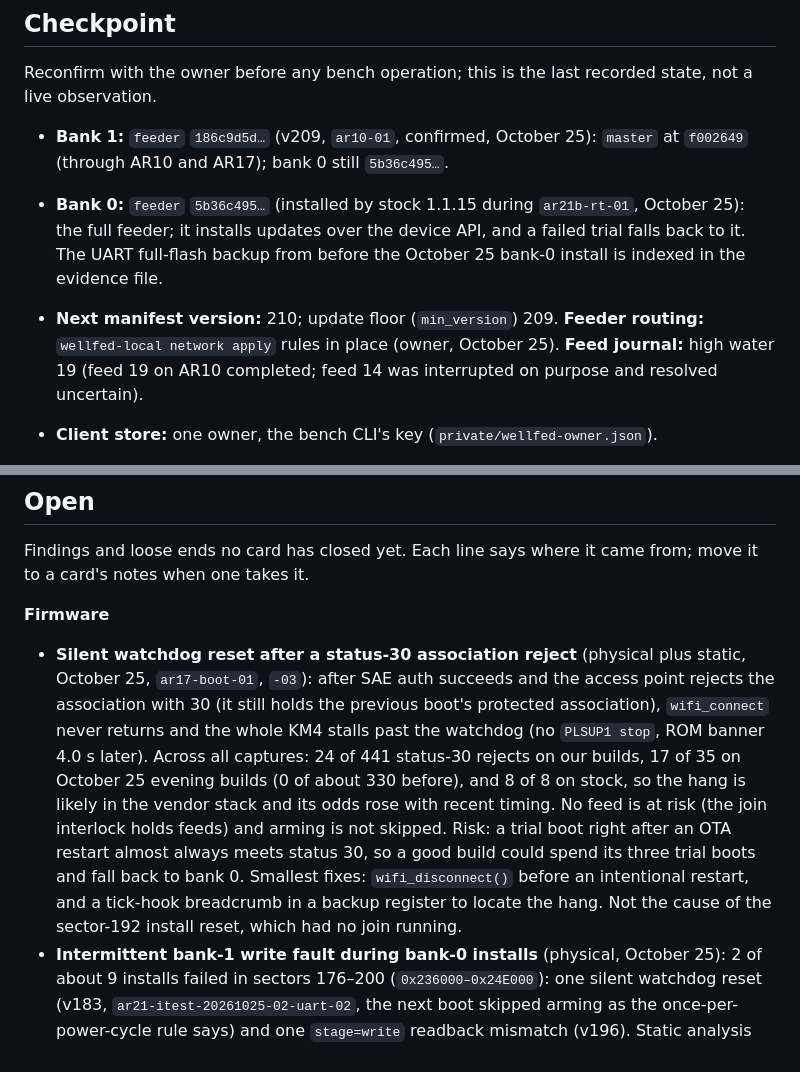
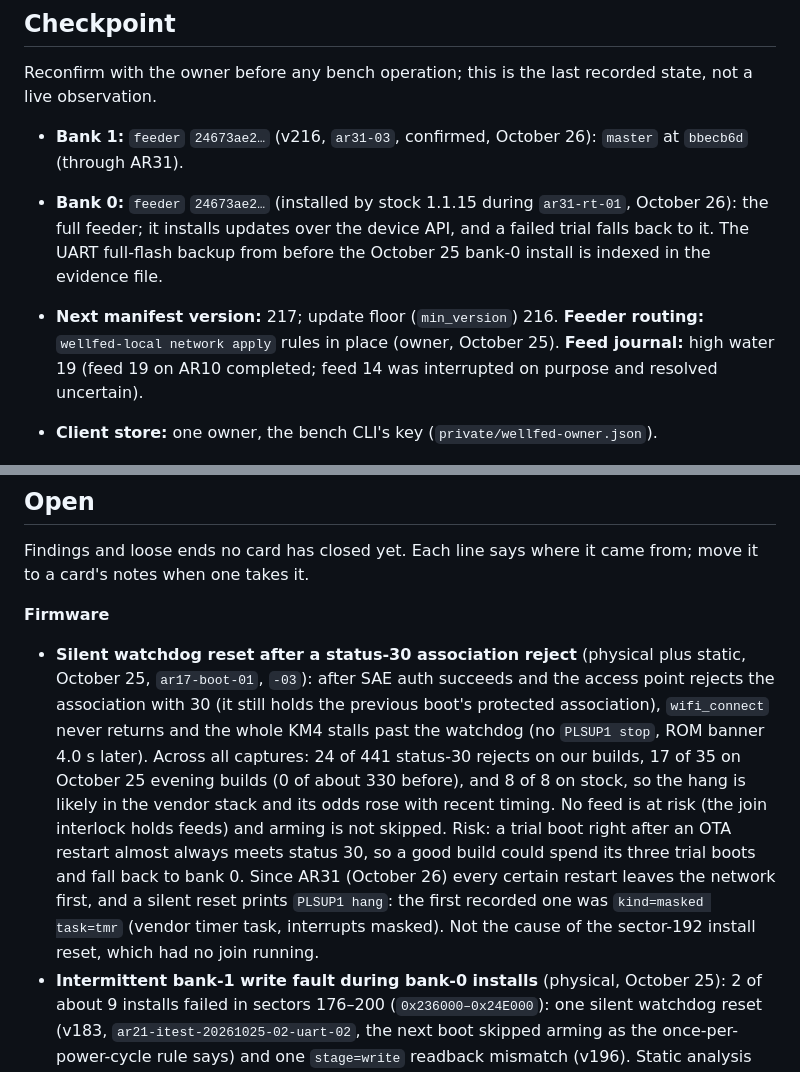
Before and after one commit to Isaac-Duarte/petlibre, a Markdown page: RESUME.md, 2 parts joined by grey strips. GitHub-like rendering.

```diff
--- a/RESUME.md
+++ b/RESUME.md
@@ -8,9 +8,9 @@ This file is the handoff, not the history. Keep it to the current state, today's
 
 Reconfirm with the owner before any bench operation; this is the last recorded state, not a live observation.
 
-- **Bank 1:** `feeder` `186c9d5d…` (v209, `ar10-01`, confirmed, October 25): `master` at `f002649` (through AR10 and AR17); bank 0 still `5b36c495…`.
-- **Bank 0:** `feeder` `5b36c495…` (installed by stock 1.1.15 during `ar21b-rt-01`, October 25): the full feeder; it installs updates over the device API, and a failed trial falls back to it. The UART full-flash backup from before the October 25 bank-0 install is indexed in the evidence file.
-- **Next manifest version:** 210; update floor (`min_version`) 209. **Feeder routing:** `wellfed-local network apply` rules in place (owner, October 25). **Feed journal:** high water 19 (feed 19 on AR10 completed; feed 14 was interrupted on purpose and resolved uncertain).
+- **Bank 1:** `feeder` `24673ae2…` (v216, `ar31-03`, confirmed, October 26): `master` at `bbecb6d` (through AR31).
+- **Bank 0:** `feeder` `24673ae2…` (installed by stock 1.1.15 during `ar31-rt-01`, October 26): the full feeder; it installs updates over the device API, and a failed trial falls back to it. The UART full-flash backup from before the October 25 bank-0 install is indexed in the evidence file.
+- **Next manifest version:** 217; update floor (`min_version`) 216. **Feeder routing:** `wellfed-local network apply` rules in place (owner, October 25). **Feed journal:** high water 19 (feed 19 on AR10 completed; feed 14 was interrupted on purpose and resolved uncertain).
 
 - **Client store:** one owner, the bench CLI's key (`private/wellfed-owner.json`).
 - **Bench:** feeder on (relay 1), UART relays 3 and 4 closed, hotspot up (found up on October 25 afternoon and left so), no server, no capture. Hopper empty. The logic analyzer may still be clipped at the motor.
@@ -37,7 +37,7 @@ Code for steps 4–8 is committed as `756f68f`.
 Findings and loose ends no card has closed yet. Each line says where it came from; move it to a card's notes when one takes it.
 
 **Firmware**
-- **Silent watchdog reset after a status-30 association reject** (physical plus static, October 25, `ar17-boot-01`, `-03`): after SAE auth succeeds and the access point rejects the association with 30 (it still holds the previous boot's protected association), `wifi_connect` never returns and the whole KM4 stalls past the watchdog (no `PLSUP1 stop`, ROM banner 4.0 s later). Across all captures: 24 of 441 status-30 rejects on our builds, 17 of 35 on October 25 evening builds (0 of about 330 before), and 8 of 8 on stock, so the hang is likely in the vendor stack and its odds rose with recent timing. No feed is at risk (the join interlock holds feeds) and arming is not skipped. Risk: a trial boot right after an OTA restart almost always meets status 30, so a good build could spend its three trial boots and fall back to bank 0. Smallest fixes: `wifi_disconnect()` before an intentional restart, and a tick-hook breadcrumb in a backup register to locate the hang. Not the cause of the sector-192 install reset, which had no join running.
+- **Silent watchdog reset after a status-30 association reject** (physical plus static, October 25, `ar17-boot-01`, `-03`): after SAE auth succeeds and the access point rejects the association with 30 (it still holds the previous boot's protected association), `wifi_connect` never returns and the whole KM4 stalls past the watchdog (no `PLSUP1 stop`, ROM banner 4.0 s later). Across all captures: 24 of 441 status-30 rejects on our builds, 17 of 35 on October 25 evening builds (0 of about 330 before), and 8 of 8 on stock, so the hang is likely in the vendor stack and its odds rose with recent timing. No feed is at risk (the join interlock holds feeds) and arming is not skipped. Risk: a trial boot right after an OTA restart almost always meets status 30, so a good build could spend its three trial boots and fall back to bank 0. Since AR31 (October 26) every certain restart leaves the network first, and a silent reset prints `PLSUP1 hang`: the first recorded one was `kind=masked task=tmr` (vendor timer task, interrupts masked). Not the cause of the sector-192 install reset, which had no join running.
 - **Intermittent bank-1 write fault during bank-0 installs** (physical, October 25): 2 of about 9 installs failed in sectors 176–200 (`0x236000–0x24E000`): one silent watchdog reset (v183, `ar21-itest-20261025-02-uart-02`, the next boot skipped arming as the once-per-power-cycle rule says) and one `stage=write` readback mismatch (v196). Static analysis rules out watchdog starvation; the likeliest cause is an overrun erase or a write that did not take (flash, or supply during Wi-Fi TX). Since then both banks record the failing step, word and erase time (`PLOTA1 error stage=write …`, `PLSUP1 lease_fault …`, an uncached reread). Four installs on that build were clean (`ar21b-rt-01`, `ar21b-pc-01`: masked max 44–45 ms, none long). Next failure tells erase from program from read. Whether the skip boot should re-arm after one more reset is still the owner's call.
 - **A feed's write id is forgotten if its session closes first** (static, October 25, `feed-writes` review): the device API remembers a write's outcome only when its pending answer resolves (`wellfed-feeder` `api.rs`), so a client that gives up on a Feed and resends the same id on a new session after the feed ended starts a second feed. Clients never resend an uncertain feed (AGENTS.md), so nothing does today; the feeder should still remember the id from the moment it queues the feed. FW17's request-id rules.
 - **No new session during a feed** (physical, October 25, v173): the feeder holds off Noise handshakes while a feed is claimed, so `wellfed cancel-feed` or any CLI command from a fresh process can't connect until the feed ends; only sessions opened before the feed (the server's, the app's) reach it. Matters for FW16's cancel-during-motion step and AR25's held-session test.
```
Also changed, not shown: ARCHITECTURE_BOARD.md (+2 -2 lines).
